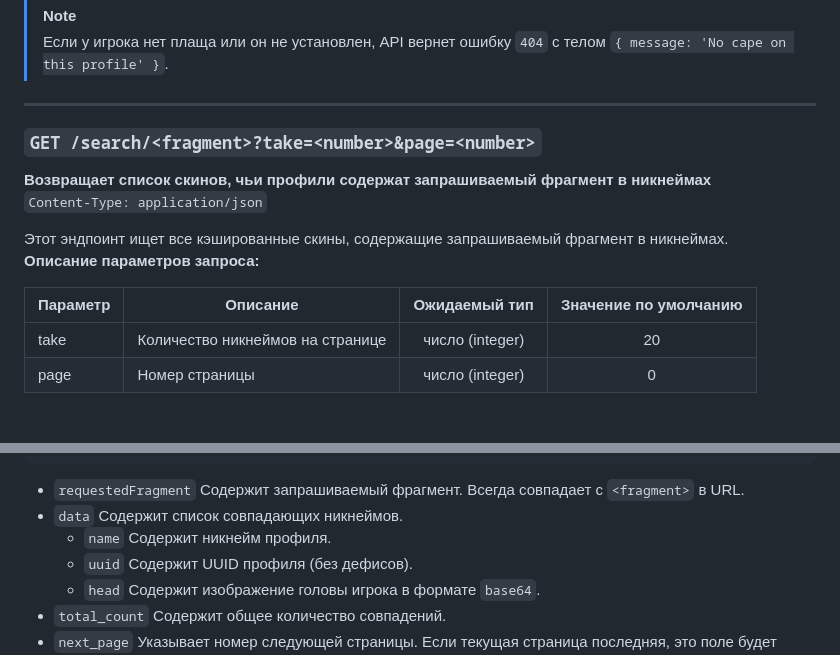
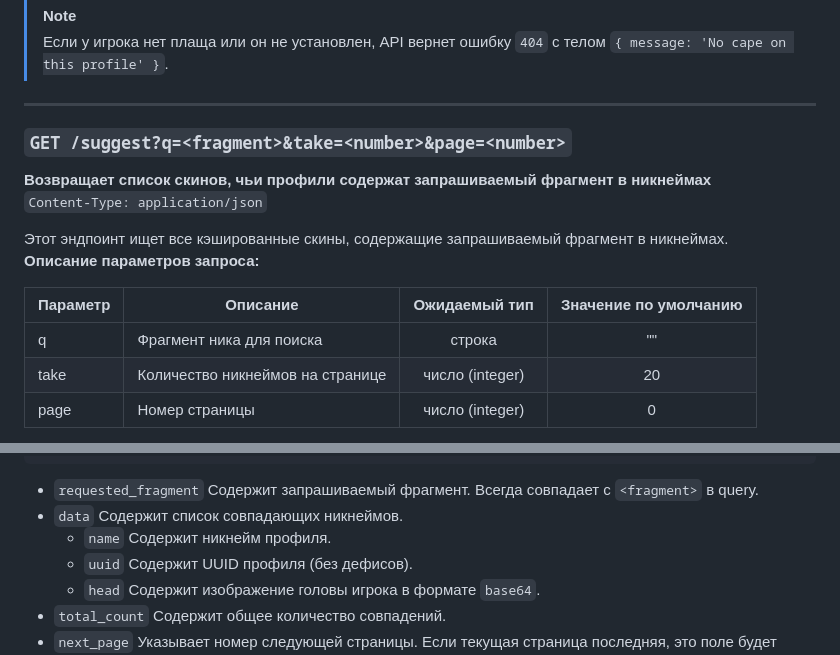
Before and after one commit to PPLBandage/pplbandage_backend, a Markdown page: docs/minecraft.md, 2 parts joined by grey strips. Drawn GitHub-style.

````diff
--- a/docs/minecraft.md
+++ b/docs/minecraft.md
@@ -50,7 +50,7 @@
 
 ---
 
-### `GET /search/<fragment>?take=<number>&page=<number>`
+### `GET /suggest?q=<fragment>&take=<number>&page=<number>`
 **Возвращает список скинов, чьи профили содержат запрашиваемый фрагмент в никнеймах**
 `Content-Type: application/json`
 
@@ -59,6 +59,7 @@
 
 | Параметр | Описание                         |  Ожидаемый тип  | Значение по умолчанию |
 | -------- | -------------------------------- | :-------------: | :-------------------: |
+| q        | Фрагмент ника для поиска         |     строка      |          ""           |
 | take     | Количество никнеймов на странице | число (integer) |          20           |
 | page     | Номер страницы                   | число (integer) |           0           |
 
@@ -79,7 +80,7 @@
 }
 ```
 
-- `requestedFragment` Содержит запрашиваемый фрагмент. Всегда совпадает с `<fragment>` в URL.
+- `requested_fragment` Содержит запрашиваемый фрагмент. Всегда совпадает с `<fragment>` в query.
 - `data` Содержит список совпадающих никнеймов.
   - `name` Содержит никнейм профиля.
   - `uuid` Содержит UUID профиля (без дефисов).
````
Also changed, not shown: README.md (+4 -6 lines).
